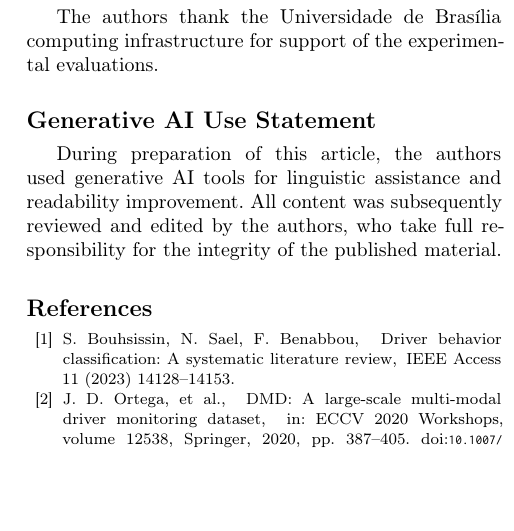
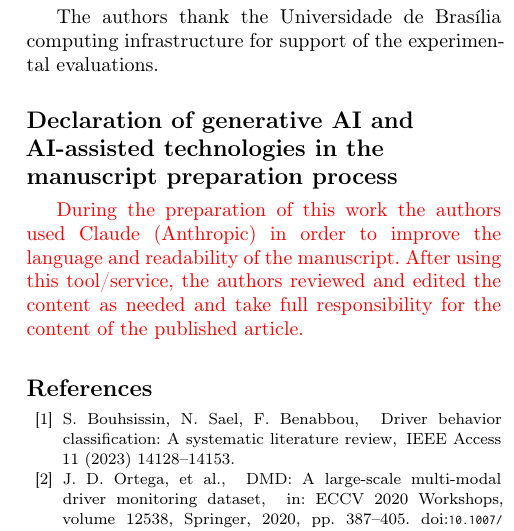
Before and after one commit to angelabalbarello/tera-adhoc-artifact, a LaTeX paper (7-article-latex/revisao-round1/artigo.tex): part of one column of page 27 of 28, cut so that both start at the same text, the shorter picture padded with empty space. Compiled offline with pdfLaTeX; a LaTeX package or settings file that is missing is left out.

Commit message:
Declaracao de IA generativa no formato exigido pela Elsevier
- Titulo exato do Guide for Authors + frase-modelo, antes das referencias,
  marcada em vermelho; declara Claude (Anthropic) para linguagem e
  legibilidade (decisao da autora)
- PDFs recompilados; zip Overleaf atualizado

Co-Authored-By: Claude Fable 5 <noreply@anthropic.com>

```diff
--- a/7-article-latex/revisao-round1/artigo.tex
+++ b/7-article-latex/revisao-round1/artigo.tex
@@ -2272,11 +2272,15 @@ This research received no specific funding from public or private agencies.
 The authors thank the Universidade de Bras\'ilia computing infrastructure
 for support of the experimental evaluations.
 \begin{sloppypar}
-\section*{Generative AI Use Statement}
-During preparation of this article, the authors used generative AI tools
-for linguistic assistance and readability improvement. All content was
-subsequently reviewed and edited by the authors, who take full
-responsibility for the integrity of the published material.
+% [REVISAO R1] Titulo e frase-modelo exigidos pelo Guide for Authors da
+% Elsevier (antes das referencias).
+\section*{Declaration of generative AI and AI-assisted technologies in the
+manuscript preparation process}
+{\color{\revcolor}During the preparation of this work the authors used Claude
+(Anthropic) in order to improve the language and readability of the
+manuscript. After using this tool/service, the authors reviewed and edited
+the content as needed and take full responsibility for the content of the
+published article.}
 \end{sloppypar}
 \bibliographystyle{model1-num-names}
 \bibliography{references}
```
Also changed, not shown: 7-article-latex/revisao-round1/artigo.pdf, 7-article-latex/revisao-round1/artigo_limpo.pdf, 2 other files.
